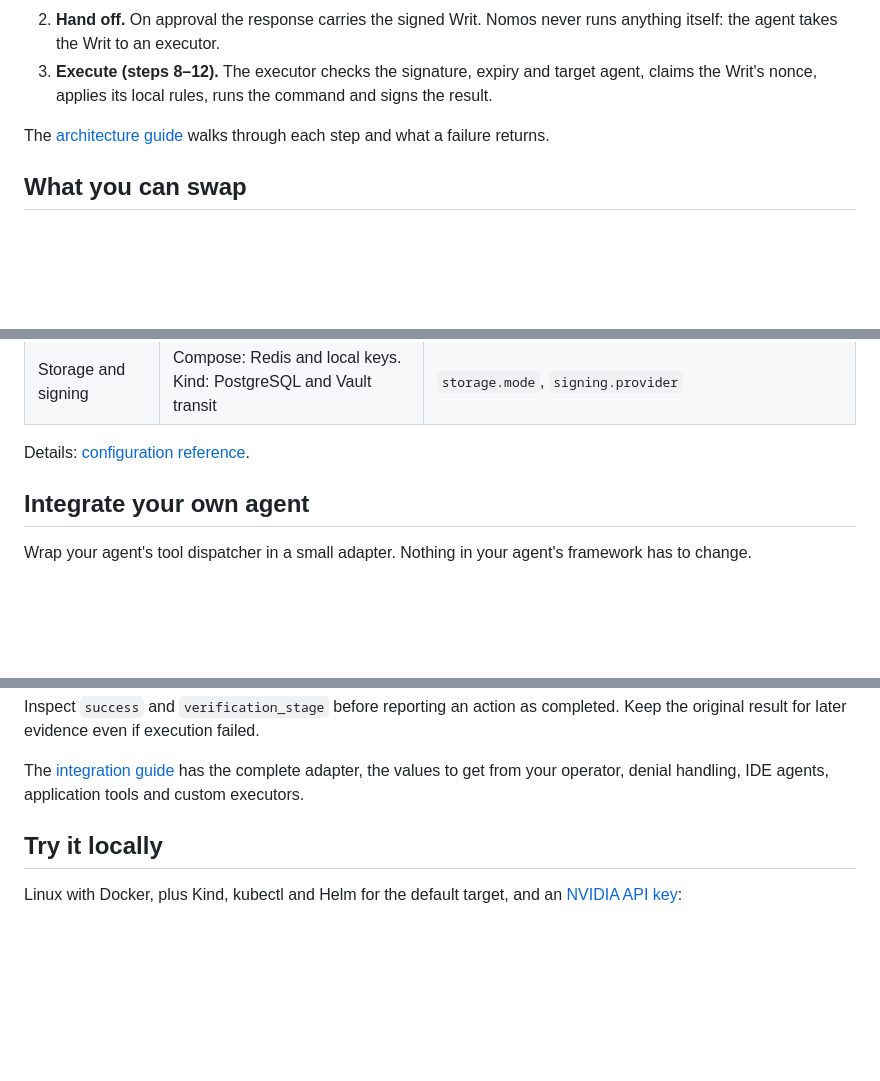
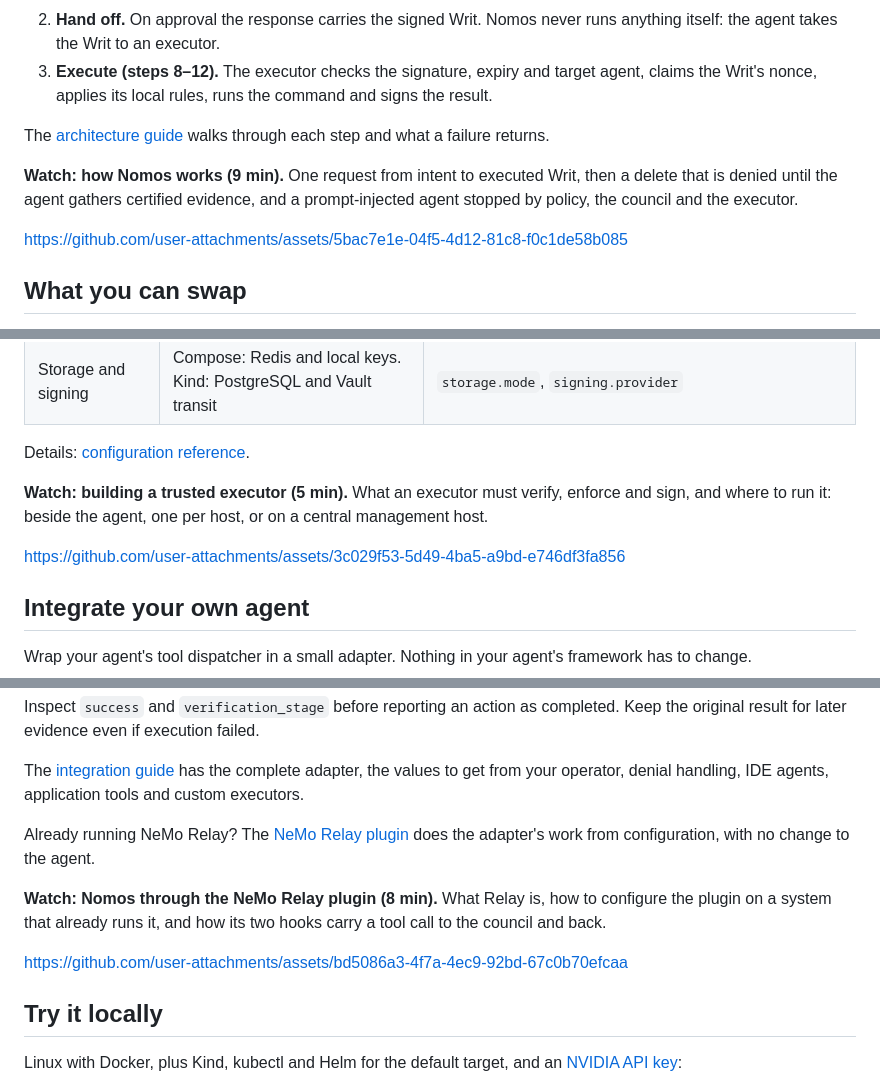
Before and after one commit to NVIDIA/Nomos, a Markdown page: README.md, 3 parts joined by grey strips. GitHub-like rendering; blank space fills up the shorter version.

Commit message:
docs: link the three video walkthroughs from the README

```diff
--- a/README.md
+++ b/README.md
@@ -91,6 +91,12 @@ can reach.
 The [architecture guide](docs/architecture.md#how-a-request-flows) walks through
 each step and what a failure returns.
 
+**Watch: how Nomos works (9 min).** One request from intent to executed Writ,
+then a delete that is denied until the agent gathers certified evidence, and a
+prompt-injected agent stopped by policy, the council and the executor.
+
+https://github.com/user-attachments/assets/5bac7e1e-04f5-4d12-81c8-f0c1de58b085
+
 ## What you can swap
 
 Nomos is a set of contracts with replaceable parts around them. Each part below
@@ -113,6 +119,12 @@ changes through configuration or a service you supply, not a fork.
 | Storage and signing | Compose: Redis and local keys. Kind: PostgreSQL and Vault transit | `storage.mode`, `signing.provider` |
 
 Details: [configuration reference](docs/reference/configuration.md).
+
+**Watch: building a trusted executor (5 min).** What an executor must verify,
+enforce and sign, and where to run it: beside the agent, one per host, or on a
+central management host.
+
+https://github.com/user-attachments/assets/3c029f53-5d49-4ba5-a9bd-e746df3fa856
 
 ## Integrate your own agent
 
@@ -155,6 +167,15 @@ Keep the original result for later evidence even if execution failed.
 The [integration guide](docs/integrate-your-agent.md) has the complete adapter,
 the values to get from your operator, denial handling, IDE agents, application
 tools and custom executors.
+
+Already running NeMo Relay? The [NeMo Relay plugin](integrations/nemo-relay/README.md)
+does the adapter's work from configuration, with no change to the agent.
+
+**Watch: Nomos through the NeMo Relay plugin (8 min).** What Relay is, how to
+configure the plugin on a system that already runs it, and how its two hooks
+carry a tool call to the council and back.
+
+https://github.com/user-attachments/assets/bd5086a3-4f7a-4ec9-92bd-67c0b70efcaa
 
 ## Try it locally
 
```
